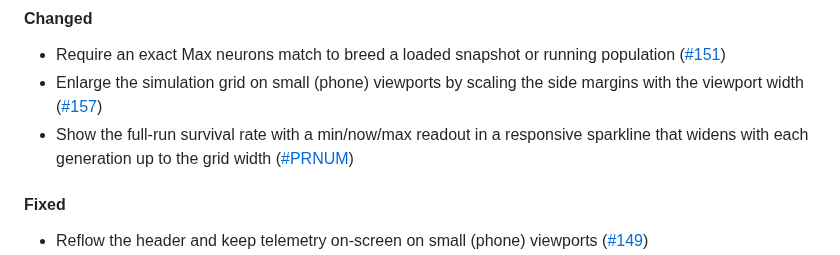
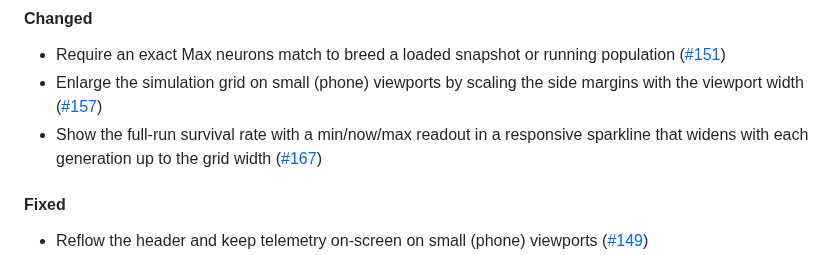
Before and after one commit to Meuna/biosim4-gpu, a Markdown page: CHANGELOG.md, the part around the change. Drawn GitHub-style.

Commit message:
webapp: backfill PR number in changelog (#132)
Co-Authored-By: Claude Opus 4.8 <noreply@anthropic.com>
Claude-Session: https://claude.ai/code/session_01BMebza68cMMkPREMrYJT7M

```diff
--- a/CHANGELOG.md
+++ b/CHANGELOG.md
@@ -26,7 +26,7 @@
 
 - Require an exact Max neurons match to breed a loaded snapshot or running population ([#151](https://github.com/Meuna/biosim4-gpu/pull/151))
 - Enlarge the simulation grid on small (phone) viewports by scaling the side margins with the viewport width ([#157](https://github.com/Meuna/biosim4-gpu/pull/157))
-- Show the full-run survival rate with a min/now/max readout in a responsive sparkline that widens with each generation up to the grid width ([#PRNUM](https://github.com/Meuna/biosim4-gpu/pull/PRNUM))
+- Show the full-run survival rate with a min/now/max readout in a responsive sparkline that widens with each generation up to the grid width ([#167](https://github.com/Meuna/biosim4-gpu/pull/167))
 
 #### Fixed
 
```
